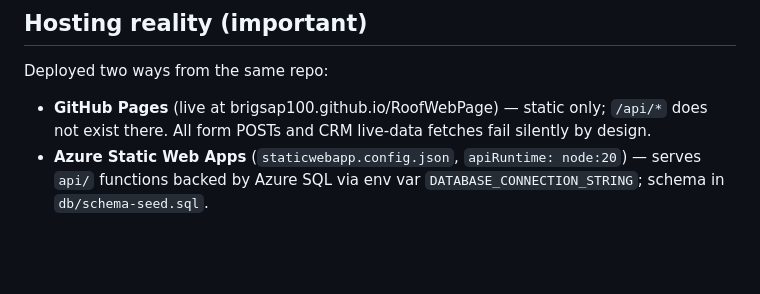
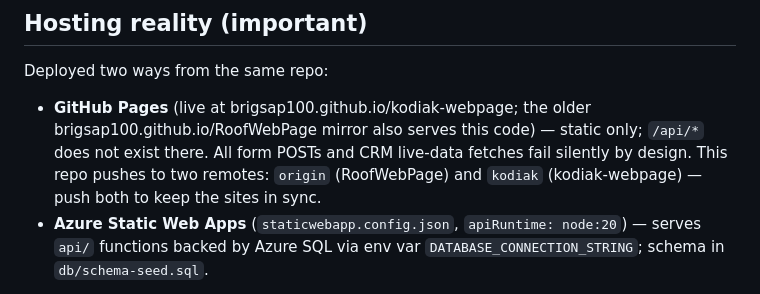
Before and after one commit to Brigsap100/RoofWebPage, a Markdown page: CLAUDE.md, the part around the change. Drawn GitHub-style; blank space fills up the shorter version.

Commit message:
CLAUDE.md: document kodiak-webpage as the primary Pages deploy
Co-Authored-By: Claude Fable 5 <noreply@anthropic.com>
Claude-Session: https://claude.ai/code/session_014L6gqY2fXWVLVvVXnE7gM7

```diff
--- a/CLAUDE.md
+++ b/CLAUDE.md
@@ -30,7 +30,7 @@ There are no tests. Verification = `node --check` + tag-balance + browsing the s
 ## Hosting reality (important)
 
 Deployed two ways from the same repo:
-- **GitHub Pages** (live at brigsap100.github.io/RoofWebPage) — static only; `/api/*` does not exist there. All form POSTs and CRM live-data fetches fail silently by design.
+- **GitHub Pages** (live at brigsap100.github.io/kodiak-webpage; the older brigsap100.github.io/RoofWebPage mirror also serves this code) — static only; `/api/*` does not exist there. All form POSTs and CRM live-data fetches fail silently by design. This repo pushes to two remotes: `origin` (RoofWebPage) and `kodiak` (kodiak-webpage) — push both to keep the sites in sync.
 - **Azure Static Web Apps** (`staticwebapp.config.json`, `apiRuntime: node:20`) — serves `api/` functions backed by Azure SQL via env var `DATABASE_CONNECTION_STRING`; schema in `db/schema-seed.sql`.
 
 Every network call must therefore degrade gracefully (short timeout, always show the user a friendly result). This pattern is already implemented everywhere — copy it, don't weaken it.
```
